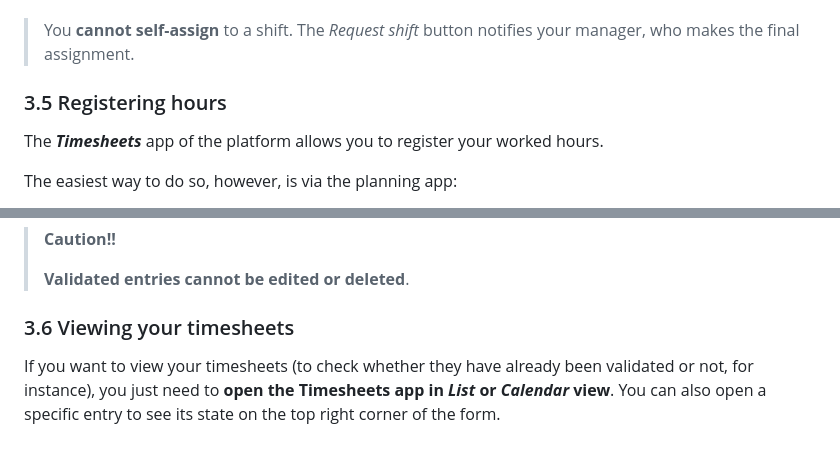
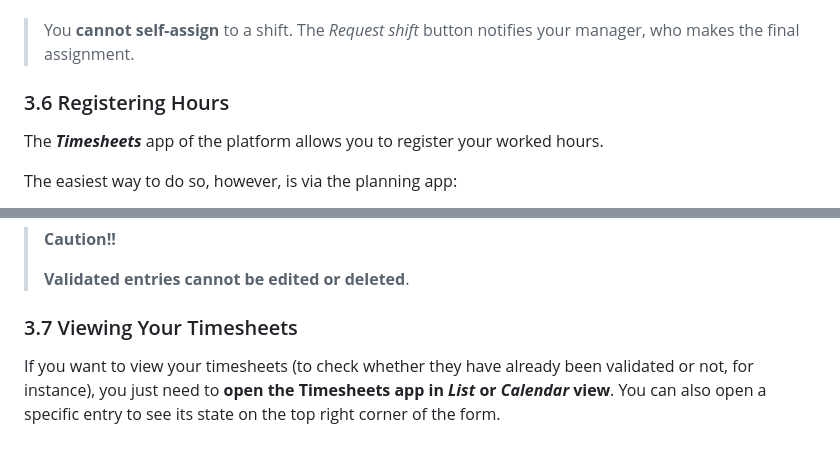
Before and after one commit to GL-Ecologie/odoo-sh, a Markdown page: docs/user_guide.md, 2 parts joined by grey strips. Drawn GitHub-style.

```diff
--- a/docs/user_guide.md
+++ b/docs/user_guide.md
@@ -305,7 +331,7 @@ You can request being assigned to an open shift. **A manager will then either ap
 
 > You **cannot self-assign** to a shift. The *Request shift* button notifies your manager, who makes the final assignment.
 
-### 3.5 Registering hours
+### 3.6 Registering Hours
 The ***Timesheets*** app of the platform allows you to register your worked hours.
 
 The easiest way to do so, however, is via the planning app:
@@ -354,7 +380,7 @@ If you realise that you've made a mistake when registering hours for a shift, yo
    >
    > **Validated entries cannot be edited or deleted**.
 
-### 3.6 Viewing your timesheets
+### 3.7 Viewing Your Timesheets
 If you want to view your timesheets (to check whether they have already been validated or not, for instance), you just need to **open the Timesheets app in ***List*** or ***Calendar*** view**. You can also open a specific entry to see its state on the top right corner of the form.
 
 <br>
```
Also changed, not shown: other parts of docs/user_guide.md (+44 -18 lines), docs/gallery/general_features_actions_buttons.png (added), docs/gallery/general_features_actions_buttons_with_label.png (added).
